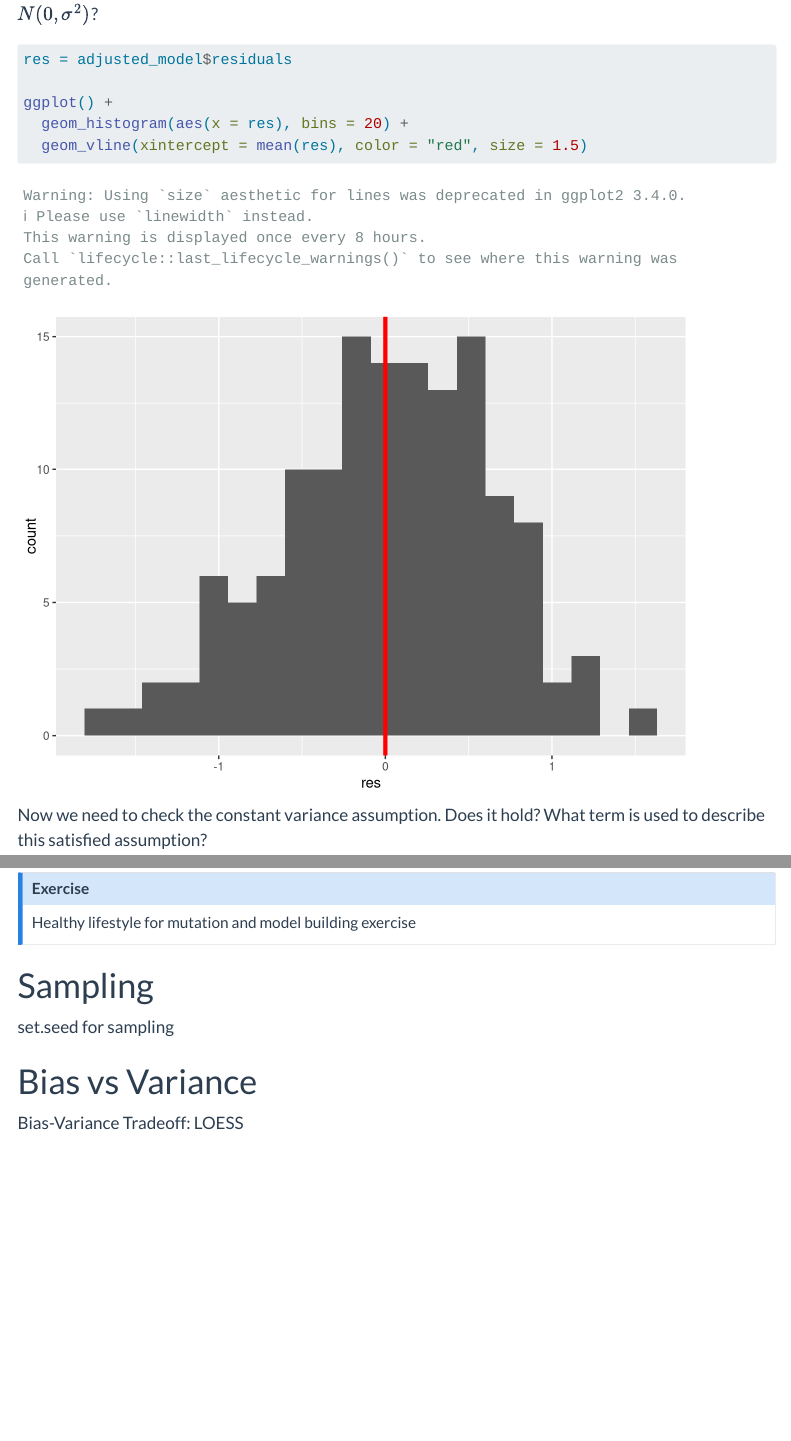
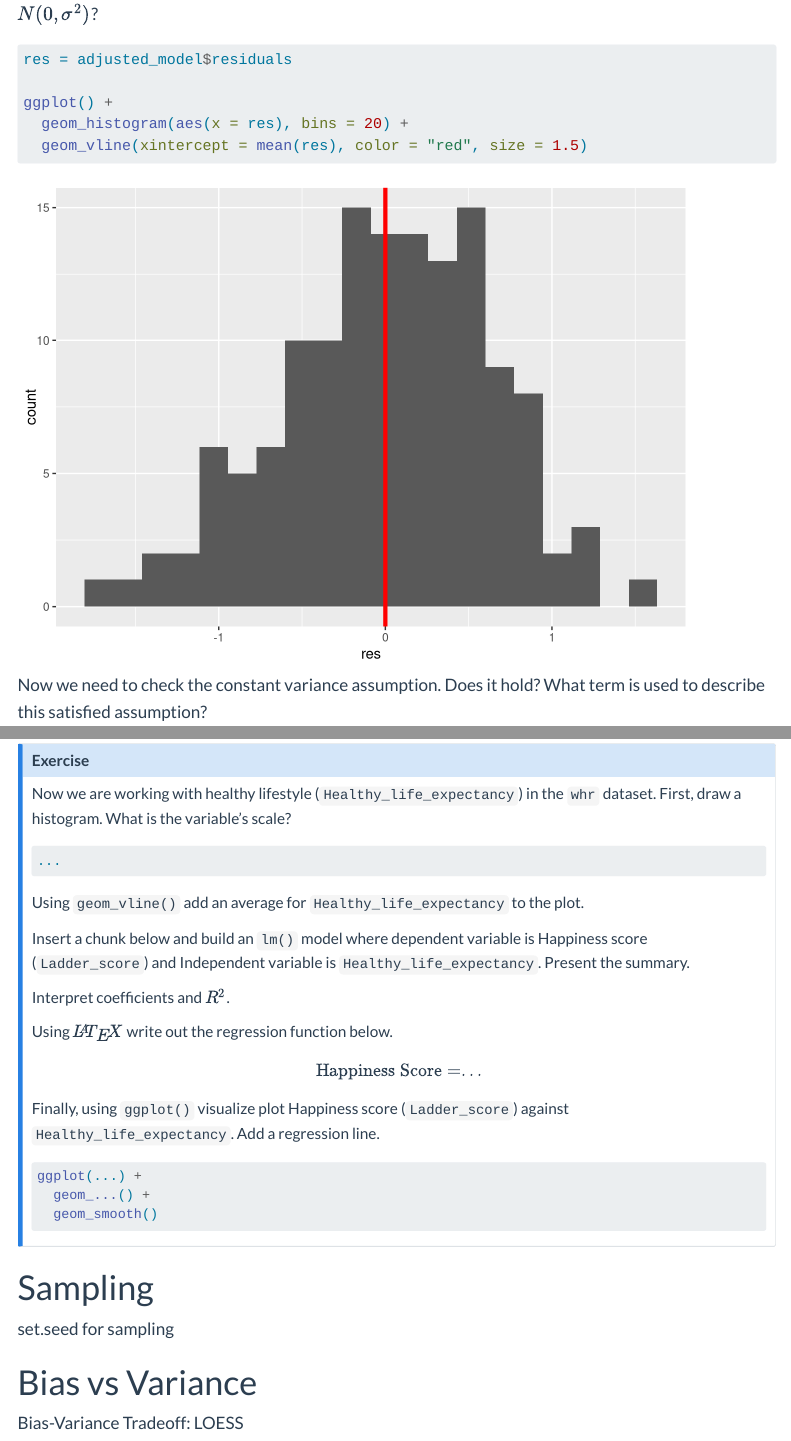
Before and after one commit to artur-baranov/nu-ps405-ds, a Quarto document (ps405-d_2.qmd): the page in a window 1100 px wide, from 6500 px down, and a second part further down, joined at a grey line. Rendered offline with R 4.5, knitr and Pandoc in place of Quarto, with nearby package versions; menus at the side of the page are left out; long lines of code are wrapped.

Commit message:
Add exercises

````diff
--- a/ps405-d_2.qmd
+++ b/ps405-d_2.qmd
@@ -234,6 +234,8 @@ ggplot(whr, aes(x = Social_support_percentage, y = Ladder_score)) +
 Let's analyze the regression. First, extract the residuals and plot their distribution. Does it follow $N(0, \sigma^2)$?
 
 ```{r}
+#| warning: false
+
 res = adjusted_model$residuals
 
 ggplot() +
@@ -256,7 +258,41 @@ ggplot() +
 ::: callout-note
 ## Exercise
 
-Healthy lifestyle for mutation and model building exercise
+Now we are working with healthy lifestyle (`Healthy_life_expectancy`) in the `whr` dataset. First, draw a histogram. What is the variable's scale?
+
+```{r}
+#| eval: false
+
+...
+```
+
+Using `geom_vline()` add an average for `Healthy_life_expectancy` to the plot.
+
+```{r}
+
+```
+
+Insert a chunk below and build an `lm()` model where dependent variable is Happiness score (`Ladder_score`) and Independent variable is `Healthy_life_expectancy`. Present the summary.
+
+Interpret coefficients and $R^2$.
+
+Using $\LaTeX$ write out the regression function below.
+
+$$
+\text{Happiness Score} = ...
+$$
+
+Finally, using `ggplot()` visualize plot Happiness score (`Ladder_score`) against `Healthy_life_expectancy`. Add a regression line.
+
+```{r}
+#| eval: false
+
+ggplot(...) +
+  geom_...() +
+  geom_smooth()
+```
+
+
 
 :::
 
````
Also changed, not shown: docs/search.json, 1 other file.
